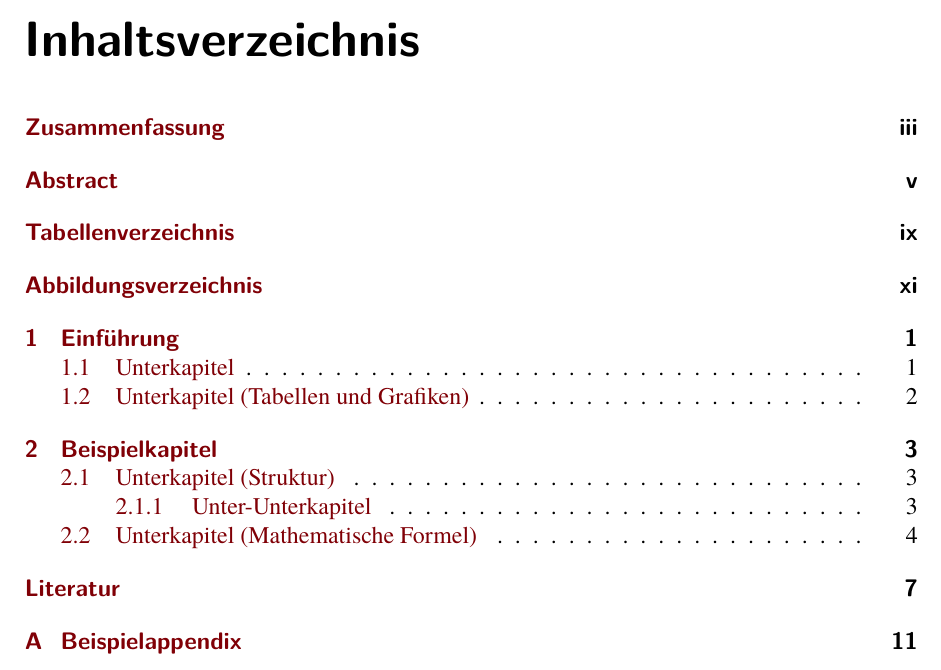
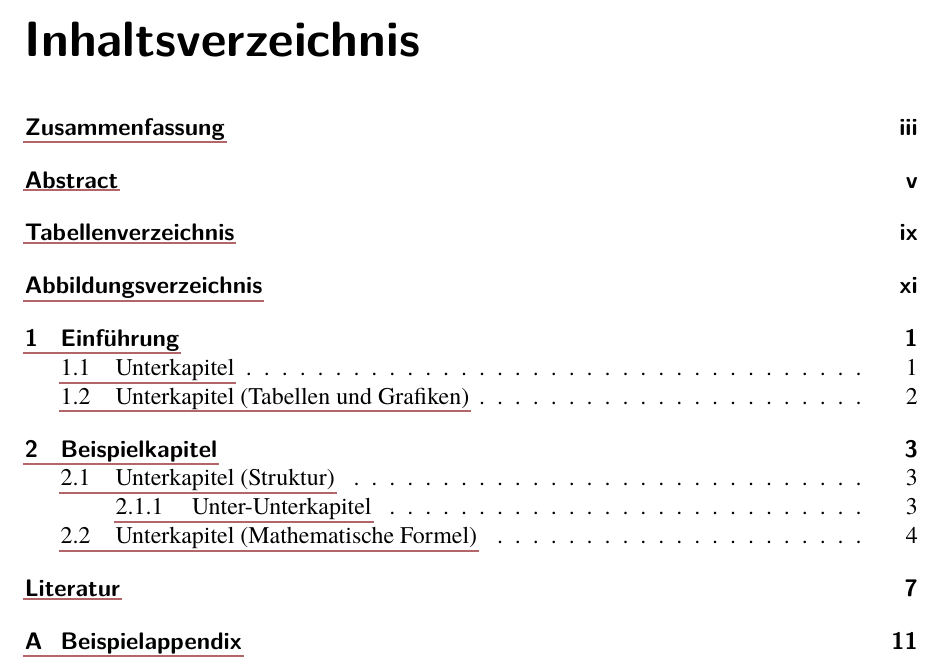
Before and after one commit to DavidKrassnig/abschlussarbeit_lualatex_vorlage_hu-berlin, a LaTeX thesis (main.tex): part of page 9 of 27, cut so that both start at the same text. Compiled offline with LuaLaTeX; a missing font is replaced by an installed copy or a similar font.

Commit message:
Improved Hyperlink Formatting (Underline)
Activated hidelinks option for those who don't want visible links and added improved formatting for hyperlinks such that they are now underlined instead of having wonky boxes. The underlined setting overwrites the hidelinks option so long as it is not commented out and the underlines are not printed out to paper.

```diff
--- a/main.tex
+++ b/main.tex
@@ -22,8 +22,7 @@
     listof=totoc,           %Abbildungs- und Tabellenverzeichnis im Inhaltsverzeichnis
     captions=tableheading,  %Setzt Formatierung für Tabellenüberschriften
     toc=index,              %Index zum Inhaltsverzeichnis hinzufügen
-    colorlinks,             %Farbige Links (für Online-Veröffentlichung)
-    %hidelinks,              %Versteckte Links (für Druck-Veröffentlichung)
+    hidelinks,				%Um Hyperlink-Boxen zu deaktivieren, falls Unterstrich gelöscht wird
     pdfa,                   %PDF/A Voreinstellungen
     %twocolumn,              %Für zweispaltige Darstellung
     %draft,                  %Auskommentieren für den Entwurfsmodus
@@ -85,6 +84,7 @@
 \input{config/draft_showframe}%Fügt Layoutboxen zum Draft-Modus hinzu
 \input{config/toc_space} %Mehr Platz für Figure-/Table-Nummerierung und Seitenangabe in Verzeichnissen
 \input{config/hyperref_colours} %Bessere Standardfarben für Hyperlinks
+\hypersetup{ pdfborderstyle={/W 1 /S /U} } %Unterstrichene Links die nicht gedruckt werden
 \input{config/intentionally_empty} %Leere Seiten mit Absichtlich-Text
 \renewcommand{\emptypageline}{Diese Seite wurde absichtlich leer gelassen} %Diesen Wert neu definieren, um die gewünschte Meldung anzuzeigen
 \recalctypearea %Passt den Textbereich an Einstellungen an
```
